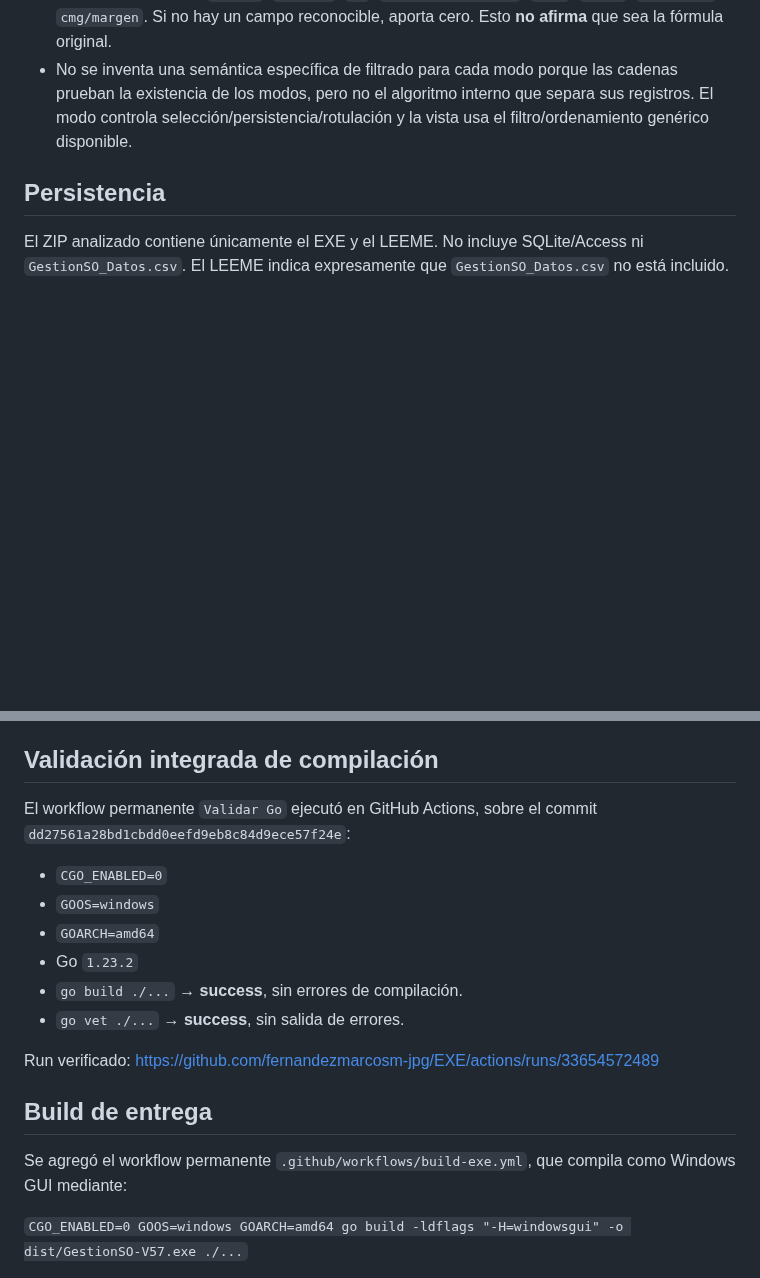
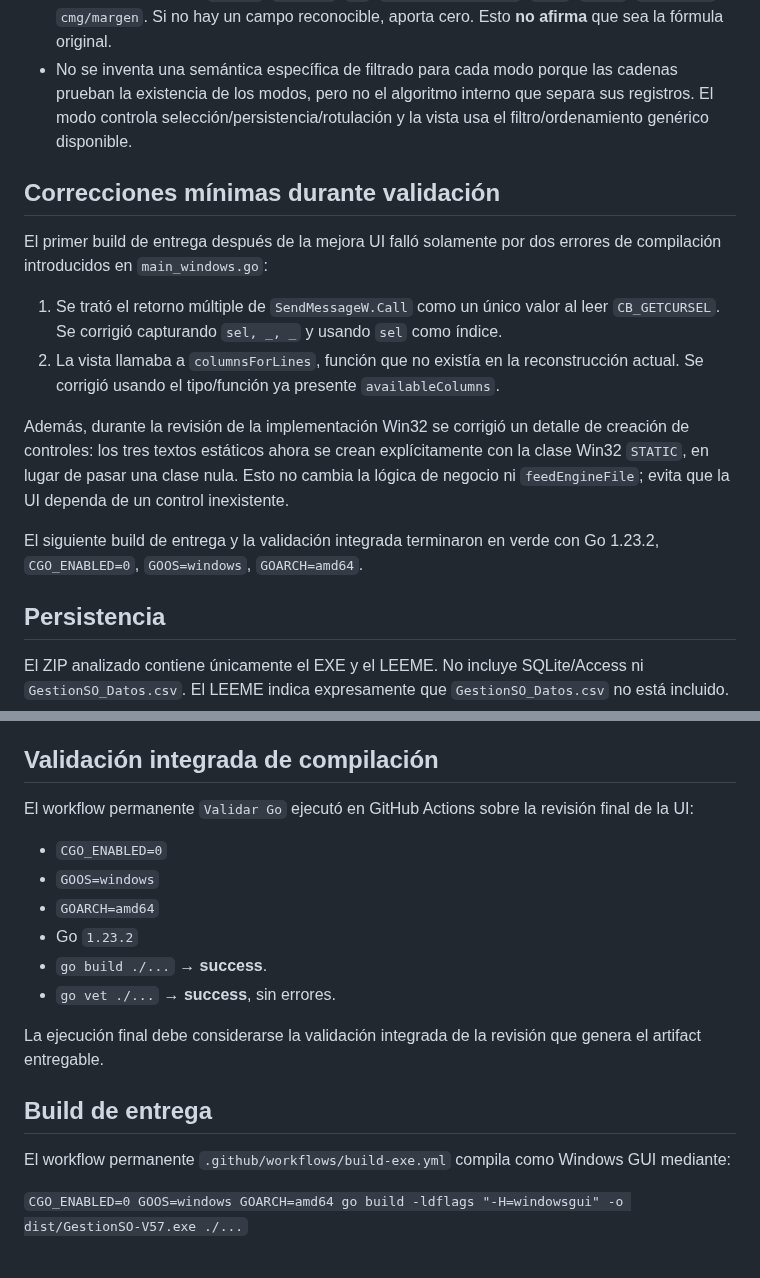
Before and after one commit to fernandezmarcosm-jpg/EXE, a Markdown page: docs/EVIDENCIA_BINARIO.md, 2 parts joined by grey strips. Rendered like a GitHub page; blank space fills up the shorter version.

Commit message:
Registrar validacion final UI V57

```diff
--- a/docs/EVIDENCIA_BINARIO.md
+++ b/docs/EVIDENCIA_BINARIO.md
@@ -70,6 +70,17 @@ Documento de trazabilidad de la reconstrucción. Se separan hechos observados de
 - La fórmula original de totales no es recuperable. La reconstrucción suma, cuando encuentra por nombre, campos `bultos`, `pallets`, `tn`, `unidades/cantidad`, `neto`, `costo`, `resultado` y `cmg/margen`. Si no hay un campo reconocible, aporta cero. Esto **no afirma** que sea la fórmula original.
 - No se inventa una semántica específica de filtrado para cada modo porque las cadenas prueban la existencia de los modos, pero no el algoritmo interno que separa sus registros. El modo controla selección/persistencia/rotulación y la vista usa el filtro/ordenamiento genérico disponible.
 
+## Correcciones mínimas durante validación
+
+El primer build de entrega después de la mejora UI falló solamente por dos errores de compilación introducidos en `main_windows.go`:
+
+1. Se trató el retorno múltiple de `SendMessageW.Call` como un único valor al leer `CB_GETCURSEL`. Se corrigió capturando `sel, _, _` y usando `sel` como índice.
+2. La vista llamaba a `columnsForLines`, función que no existía en la reconstrucción actual. Se corrigió usando el tipo/función ya presente `availableColumns`.
+
+Además, durante la revisión de la implementación Win32 se corrigió un detalle de creación de controles: los tres textos estáticos ahora se crean explícitamente con la clase Win32 `STATIC`, en lugar de pasar una clase nula. Esto no cambia la lógica de negocio ni `feedEngineFile`; evita que la UI dependa de un control inexistente.
+
+El siguiente build de entrega y la validación integrada terminaron en verde con Go 1.23.2, `CGO_ENABLED=0`, `GOOS=windows`, `GOARCH=amd64`.
+
 ## Persistencia
 
 El ZIP analizado contiene únicamente el EXE y el LEEME. No incluye SQLite/Access ni `GestionSO_Datos.csv`. El LEEME indica expresamente que `GestionSO_Datos.csv` no está incluido.
@@ -80,20 +91,20 @@ Se agregó `core.go` con tipos, logging defensivo, lectura XLSX ZIP/XML, merge,
 
 ## Validación integrada de compilación
 
-El workflow permanente `Validar Go` ejecutó en GitHub Actions, sobre el commit `dd27561a28bd1cbdd0eefd9eb8c84d9ece57f24e`:
+El workflow permanente `Validar Go` ejecutó en GitHub Actions sobre la revisión final de la UI:
 
 - `CGO_ENABLED=0`
 - `GOOS=windows`
 - `GOARCH=amd64`
 - Go `1.23.2`
-- `go build ./...` → **success**, sin errores de compilación.
-- `go vet ./...` → **success**, sin salida de errores.
+- `go build ./...` → **success**.
+- `go vet ./...` → **success**, sin errores.
 
-Run verificado: https://github.com/fernandezmarcosm-jpg/EXE/actions/runs/33654572489
+La ejecución final debe considerarse la validación integrada de la revisión que genera el artifact entregable.
 
 ## Build de entrega
 
-Se agregó el workflow permanente `.github/workflows/build-exe.yml`, que compila como Windows GUI mediante:
+El workflow permanente `.github/workflows/build-exe.yml` compila como Windows GUI mediante:
 
 `CGO_ENABLED=0 GOOS=windows GOARCH=amd64 go build -ldflags "-H=windowsgui" -o dist/GestionSO-V57.exe ./...`
 
```
